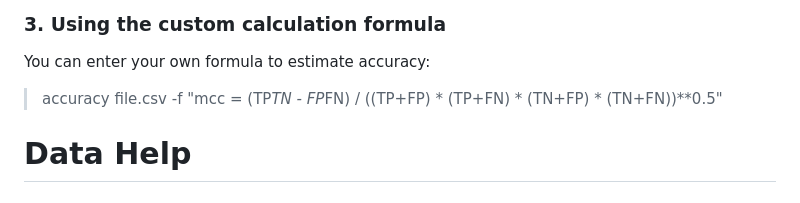
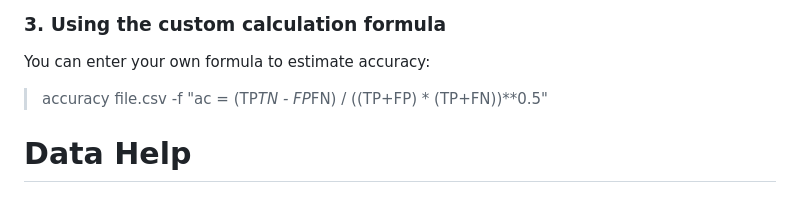
Before and after one commit to python-edu/accuracy_checker, a Markdown page: README.md, the part around the change. GitHub-like rendering.

Commit message:
README - poprawka

```diff
--- a/README.md
+++ b/README.md
@@ -42,7 +42,7 @@ Running the script, order and layout of input files:
 
 ### 3. Using the custom calculation formula
 You can enter your own formula to estimate accuracy:
- >accuracy file.csv -f "mcc = (TP*TN - FP*FN) / ((TP+FP) * (TP+FN) * (TN+FP) * (TN+FN))**0.5"
+ >accuracy file.csv -f "ac = (TP*TN - FP*FN) / ((TP+FP) * (TP+FN))**0.5"
 
 
 # Data Help
```
